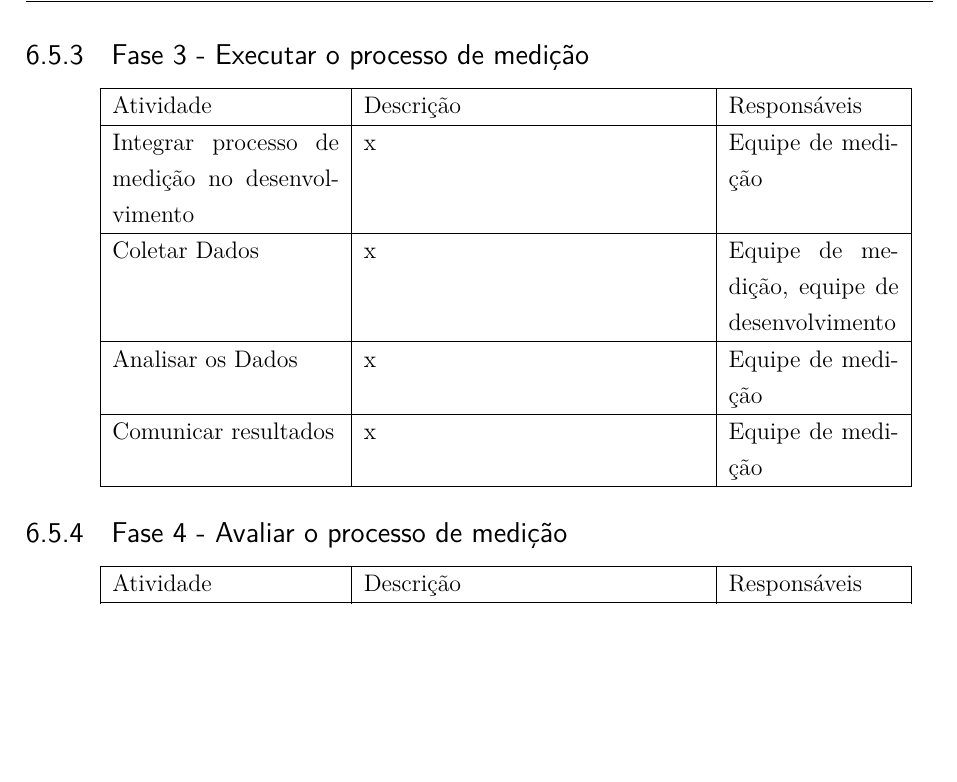
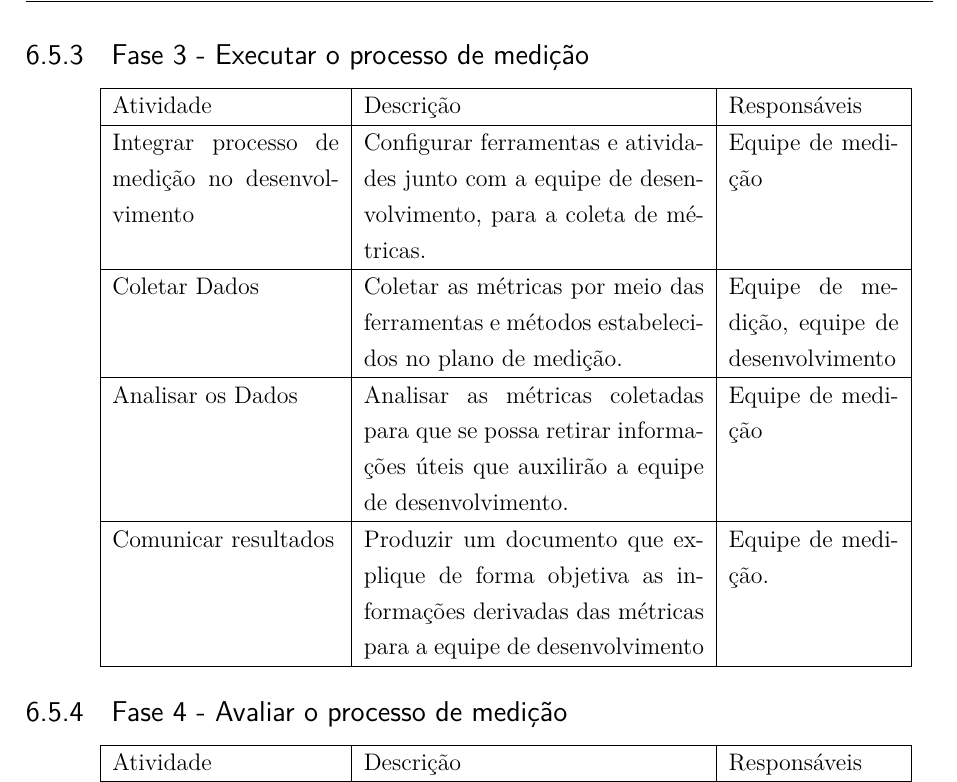
Before and after one commit to medicao-201701/Relatorio-01, a LaTeX thesis (main.tex, which reads editaveis/produtos.tex): part of page 15 of 16, cut so that both start at the same text, the shorter picture padded with empty space. Compiled offline with pdfLaTeX.

Commit message:
Adicionando descrição da fase 3

```diff
--- a/editaveis/produtos.tex
+++ b/editaveis/produtos.tex
@@ -91,13 +91,13 @@ Nessa seção serão descritas a atividades elustradas no processo no capítulo
 	 \hline
 	 Atividade 		& 		Descrição & Responsáveis \\
 	 \hline
-	 	Integrar processo de medição no desenvolvimento & x &  Equipe de medição \\
+	 	Integrar processo de medição no desenvolvimento & Configurar ferramentas e atividades junto com a equipe de desenvolvimento, para a coleta de métricas. &  Equipe de medição \\
 	 \hline
-	 	Coletar Dados & x &  Equipe de medição, equipe de desenvolvimento \\
+	 	Coletar Dados & Coletar as métricas por meio das ferramentas e métodos estabelecidos no plano de medição.  &  Equipe de medição, equipe de desenvolvimento \\
 	 \hline
-	 	Analisar os Dados & x &  Equipe de medição \\
+	 	Analisar os Dados & Analisar as métricas coletadas para que se possa retirar informações úteis que auxilirão a equipe de desenvolvimento. &  Equipe de medição \\
 	 \hline
-	 	Comunicar resultados & x &  Equipe de medição \\
+	 	Comunicar resultados & Produzir um documento que explique de forma objetiva as informações derivadas das métricas para a equipe de desenvolvimento &  Equipe de medição. \\
 	 \hline
 	\end{tabular}
 
```
